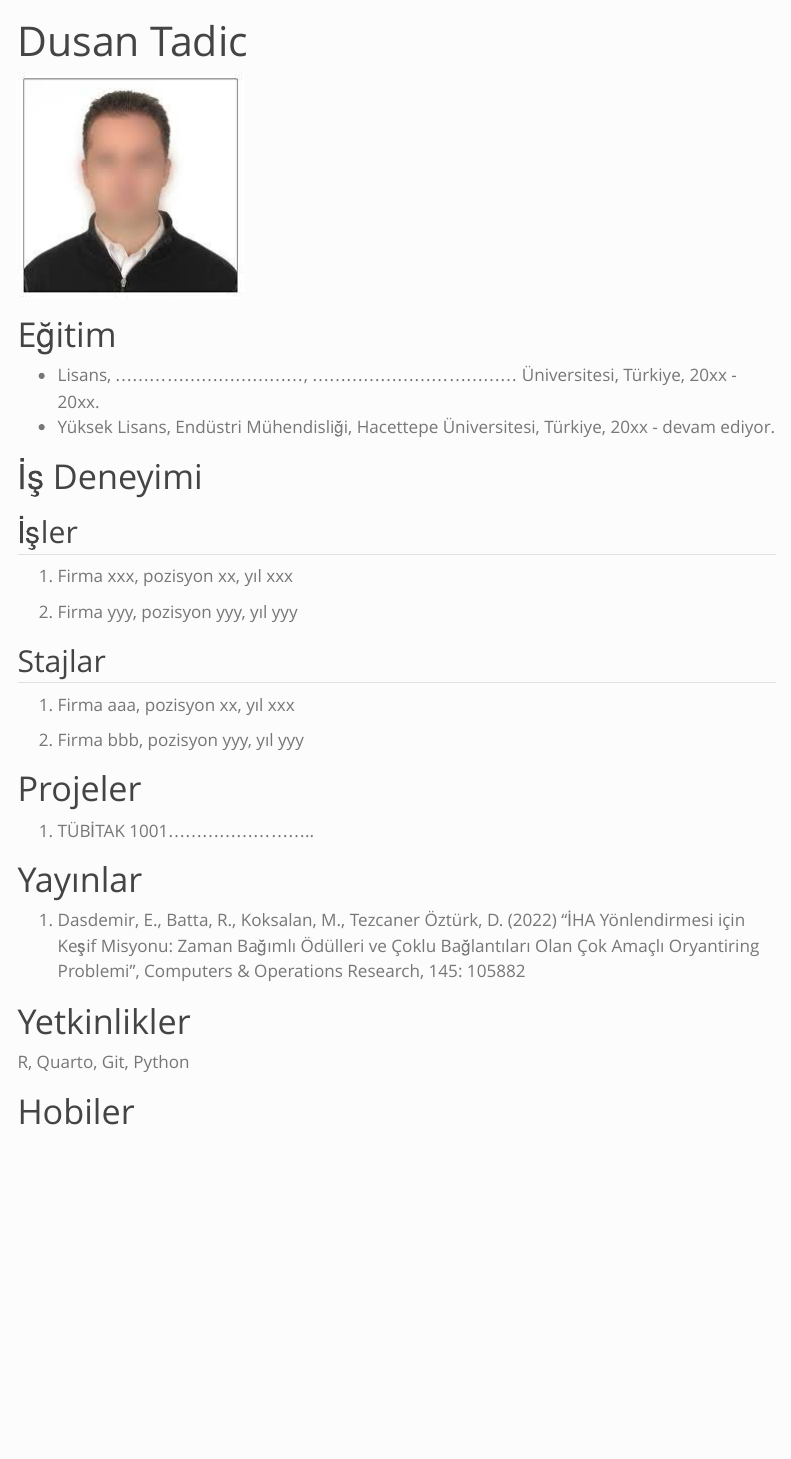
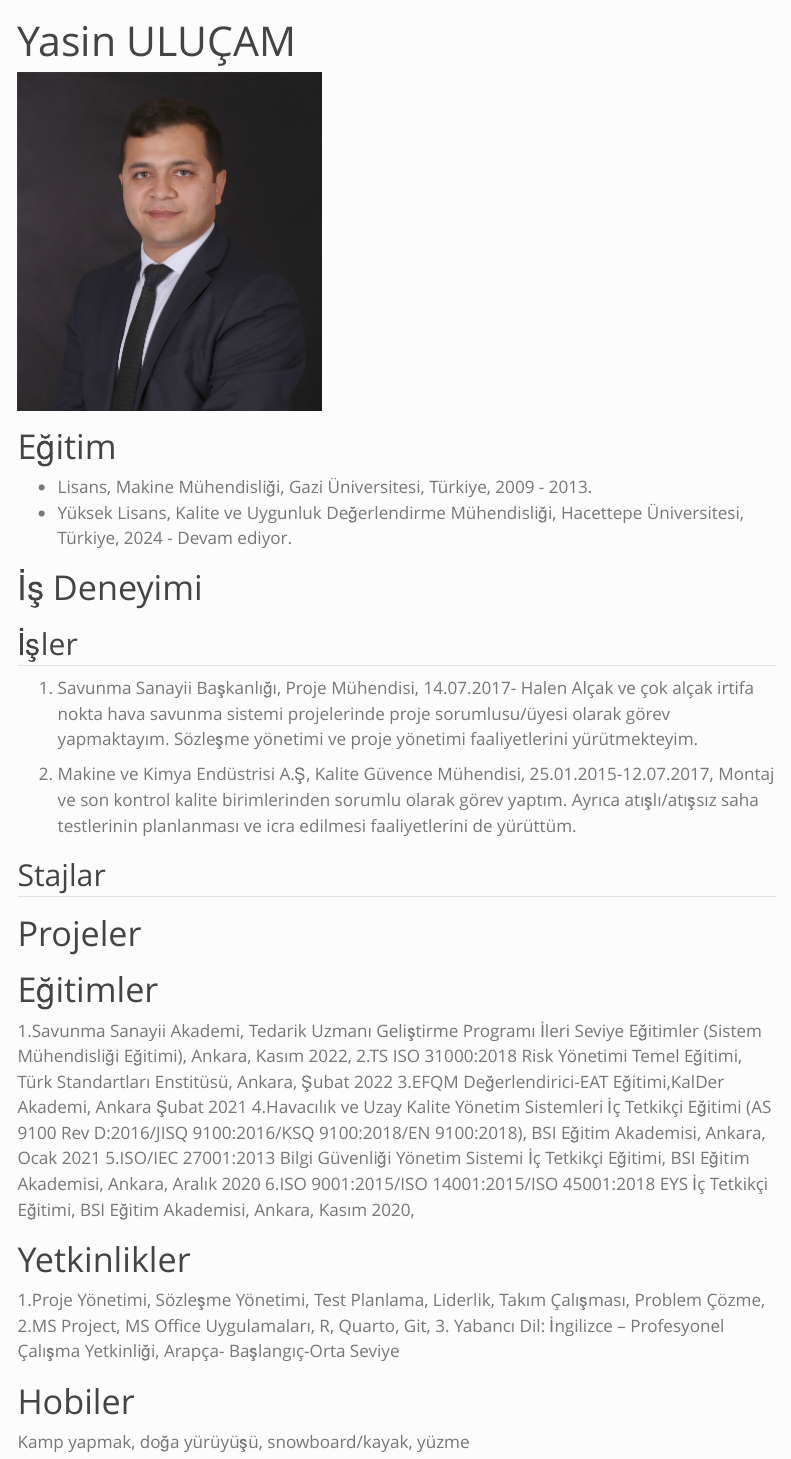
Before and after one commit to emu-hacettepe-analytics/muy665-bahar2024-takim-kodlar-vadisi, a Quarto document (takim/yasinulucam.qmd): the page in a window 1100 px wide, from its top. Rendered offline with R 4.5, knitr and Pandoc in place of Quarto, with nearby package versions; menus at the side of the page are left out.

Commit message:
Update yasinulucam.qmd

```diff
--- a/takim/yasinulucam.qmd
+++ b/takim/yasinulucam.qmd
@@ -1,38 +1,41 @@
 ---
-title: "Dusan Tadic"
+title: "Yasin ULUÇAM"
 ---
 
-![](/assets/images/vesikalik.jpeg){fig-align="center"}
+![](/assets/images/ulucam_yasin_photo.png){fig-align="center"}
 
 # Eğitim
 
--   Lisans, ................................., .................................... Üniversitesi, Türkiye, 20xx - 20xx.
--   Yüksek Lisans, Endüstri Mühendisliği, Hacettepe Üniversitesi, Türkiye, 20xx - devam ediyor.
+-   Lisans, Makine Mühendisliği, Gazi Üniversitesi, Türkiye, 2009 - 2013.
+-   Yüksek Lisans, Kalite ve Uygunluk Değerlendirme Mühendisliği, Hacettepe Üniversitesi, Türkiye, 2024 - Devam ediyor.
 
 # İş Deneyimi
 
 ## İşler
 
-1.  Firma xxx, pozisyon xx, yıl xxx
+1.  Savunma Sanayii Başkanlığı, Proje Mühendisi, 14.07.2017- Halen
+Alçak ve çok alçak irtifa nokta hava savunma sistemi projelerinde proje sorumlusu/üyesi olarak görev yapmaktayım. Sözleşme yönetimi ve proje yönetimi faaliyetlerini yürütmekteyim.
 
-2.  Firma yyy, pozisyon yyy, yıl yyy
+2.  Makine ve Kimya Endüstrisi A.Ş, Kalite Güvence Mühendisi, 25.01.2015-12.07.2017,
+Montaj ve son kontrol kalite birimlerinden sorumlu olarak görev yaptım. Ayrıca atışlı/atışsız saha testlerinin planlanması ve icra edilmesi faaliyetlerini de yürüttüm.
 
 ## Stajlar
 
-1.  Firma aaa, pozisyon xx, yıl xxx
-
-2.  Firma bbb, pozisyon yyy, yıl yyy
-
 # Projeler
 
-1.  TÜBİTAK 1001..........................
-
-# Yayınlar
-
-1.  Dasdemir, E., Batta, R., Koksalan, M., Tezcaner Öztürk, D. (2022) “İHA Yönlendirmesi için Keşif Misyonu: Zaman Bağımlı Ödülleri ve Çoklu Bağlantıları Olan Çok Amaçlı Oryantiring Problemi”, Computers & Operations Research, 145: 105882
+# Eğitimler
+1.Savunma Sanayii Akademi, Tedarik Uzmanı Geliştirme Programı İleri Seviye Eğitimler (Sistem Mühendisliği Eğitimi), Ankara, Kasım 2022,
+2.TS ISO 31000:2018 Risk Yönetimi Temel Eğitimi, Türk Standartları Enstitüsü, Ankara, Şubat 2022
+3.EFQM Değerlendirici-EAT Eğitimi,KalDer Akademi, Ankara Şubat 2021
+4.Havacılık ve Uzay Kalite Yönetim Sistemleri İç Tetkikçi Eğitimi (AS 9100	Rev D:2016/JISQ 9100:2016/KSQ 9100:2018/EN 9100:2018), BSI Eğitim Akademisi, Ankara, Ocak 2021
+5.ISO/IEC 27001:2013 Bilgi Güvenliği Yönetim Sistemi İç Tetkikçi Eğitimi, BSI Eğitim Akademisi, Ankara, Aralık 2020
+6.ISO 9001:2015/ISO 14001:2015/ISO 45001:2018 EYS İç Tetkikçi Eğitimi, BSI Eğitim Akademisi, Ankara, Kasım 2020,
 
 # Yetkinlikler
 
-R, Quarto, Git, Python
+1.Proje Yönetimi, Sözleşme Yönetimi, Test Planlama, Liderlik, Takım Çalışması, Problem Çözme,
+2.MS Project, MS Office Uygulamaları, R, Quarto, Git,
+3. Yabancı Dil: İngilizce – Profesyonel Çalışma Yetkinliği, Arapça- Başlangıç-Orta Seviye
 
 # Hobiler
+Kamp yapmak, doğa yürüyüşü, snowboard/kayak, yüzme
```
